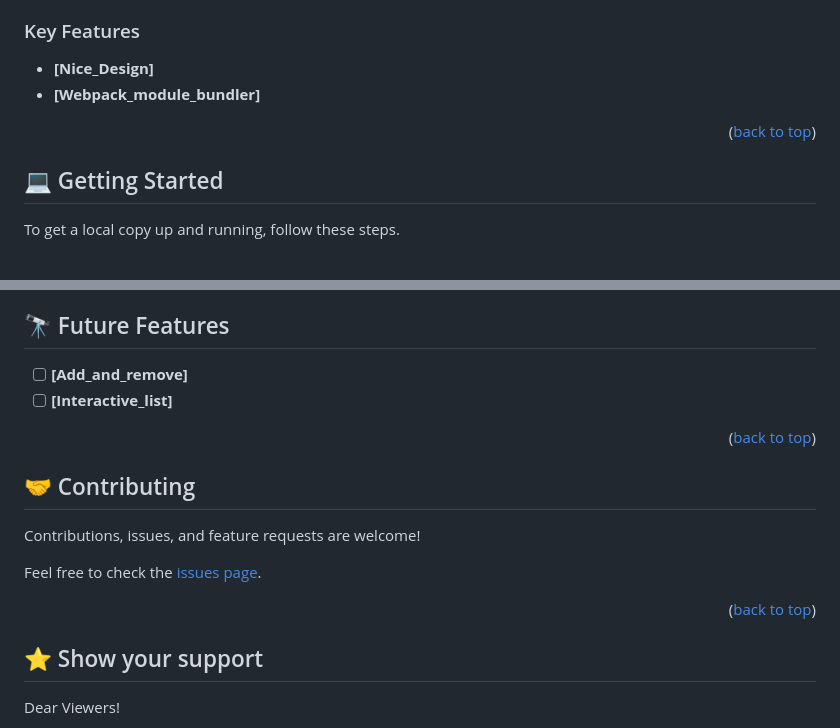
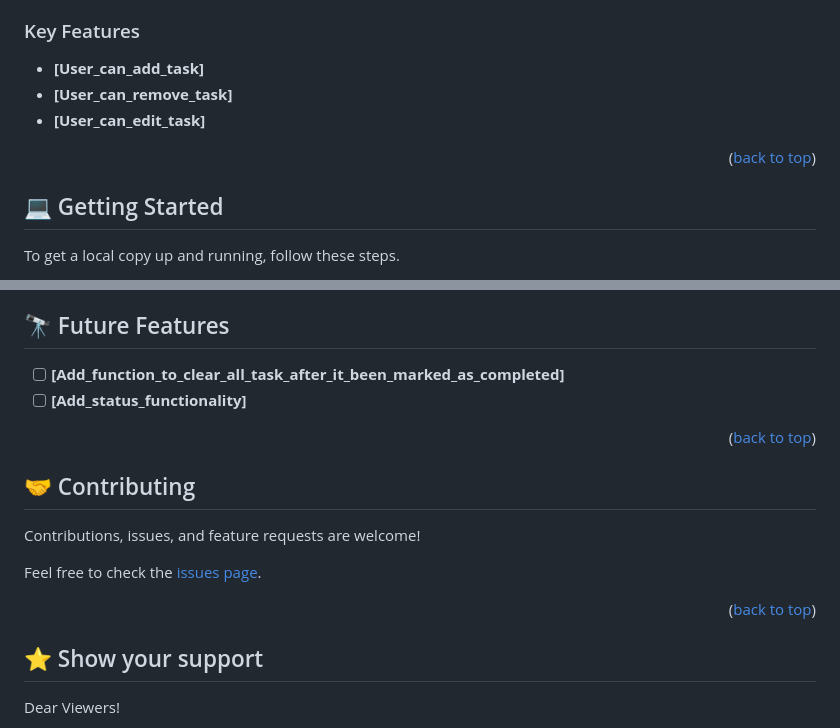
Before and after one commit to CaptainBawa/To-Do-List-App, a Markdown page: README.md, 2 parts joined by grey strips. GitHub-like rendering.

```diff
--- a/README.md
+++ b/README.md
@@ -51,12 +50,11 @@ Overall, the to-do list app project is a great example of how modern web develop
 
 ### Key Features <a name="key-features"></a>
 
-- **[Nice_Design]**
-- **[Webpack_module_bundler]**
+- **[User_can_add_task]**
+- **[User_can_remove_task]**
+- **[User_can_edit_task]**
 
 <p align="right">(<a href="#readme-top">back to top</a>)</p>
-
-
 
 ## 💻 Getting Started <a name="getting-started"></a>
 
@@ -114,11 +112,10 @@ To run the project, execute the following command:
 ## 🔭 Future Features <a name="future-features"></a>
 
 
-- [ ] **[Add_and_remove]**
-- [ ] **[Interactive_list]**
+- [ ] **[Add_function_to_clear_all_task_after_it_been_marked_as_completed]**
+- [ ] **[Add_status_functionality]**
 
 <p align="right">(<a href="#readme-top">back to top</a>)</p>
-
 
 ## 🤝 Contributing <a name="contributing"></a>
 
@@ -127,7 +124,6 @@ Contributions, issues, and feature requests are welcome!
 Feel free to check the [issues page](https://github.com/CaptainBawa/To-Do-List-App/issues).
 
 <p align="right">(<a href="#readme-top">back to top</a>)</p>
-
 
 ## ⭐️ Show your support <a name="support"></a>
 
```
Also changed, not shown: other parts of README.md (+0 -1 lines).
